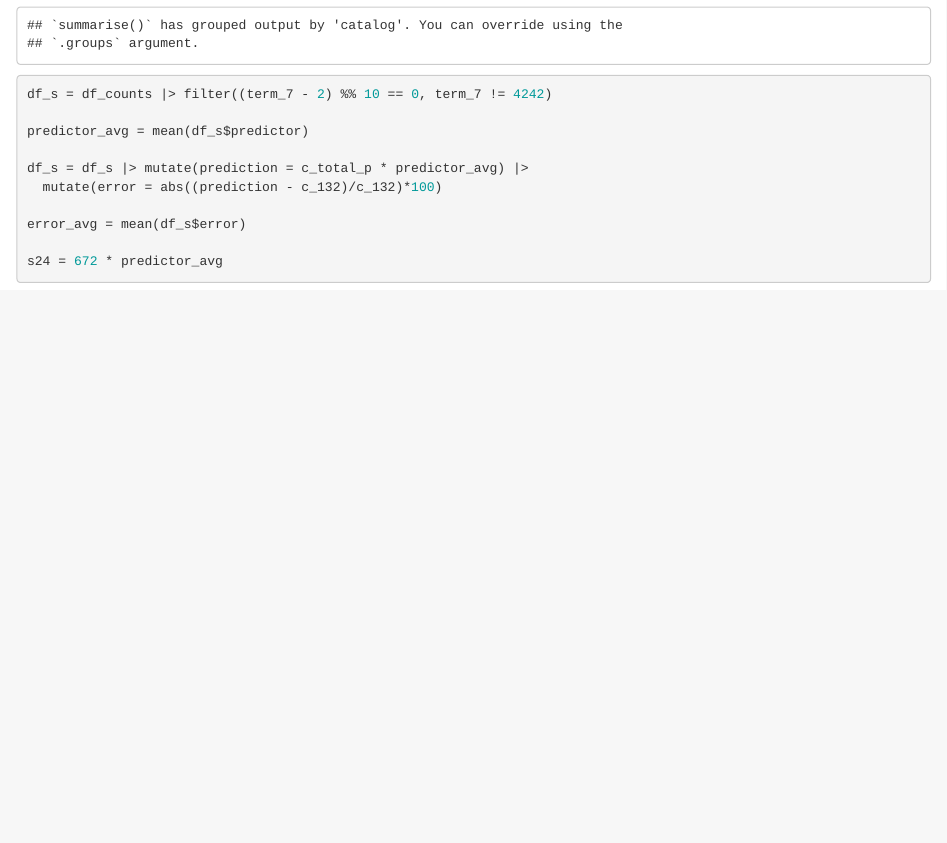
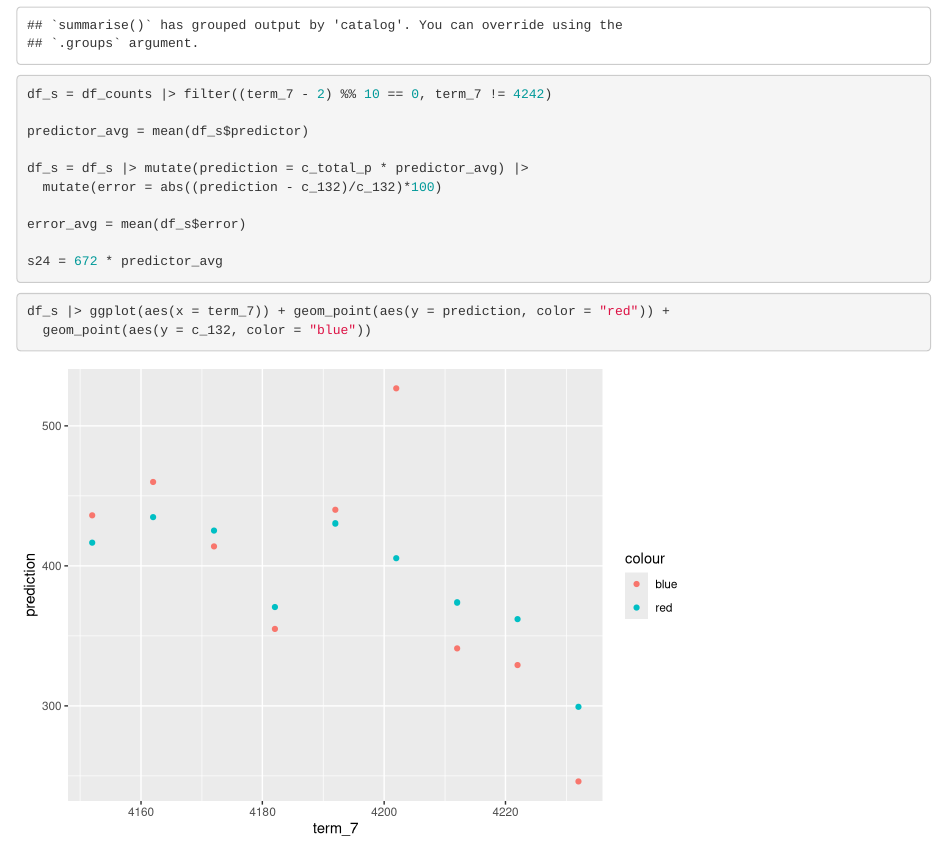
Before and after one commit to bennetcwCU/Coles_DS241_repo, an R Markdown document (Predicting_Enrollment.Rmd): the page in a window 1100 px wide, from 2310 px down. Rendered offline with R 4.5, knitr and Pandoc, with nearby package versions; column names are cleaned by a stand-in for the janitor package.

Commit message:
plotted the predictions

````diff
--- a/Predicting_Enrollment.Rmd
+++ b/Predicting_Enrollment.Rmd
@@ -53,3 +53,8 @@ error_avg = mean(df_s$error)
 
 s24 = 672 * predictor_avg
 ```
+
+```{r}
+df_s |> ggplot(aes(x = term_7)) + geom_point(aes(y = prediction, color = "red")) +
+  geom_point(aes(y = c_132, color = "blue"))
+```
````
Also changed, not shown: Predicting_Enrollment.nb.html.
